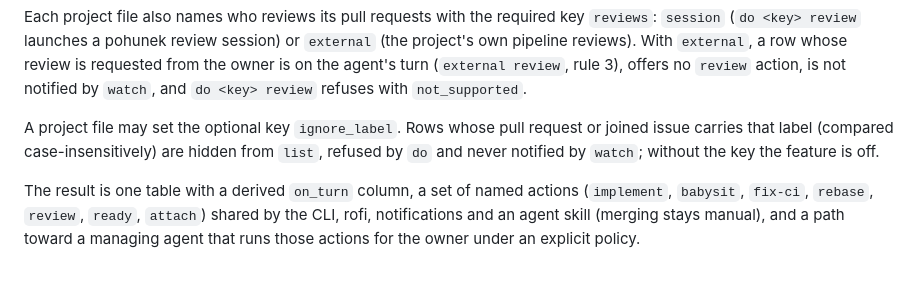
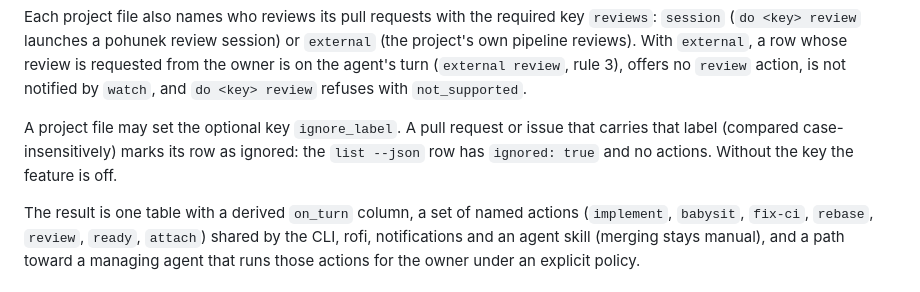
Before and after one commit to zajca/pohunek-work, a Markdown page: plugin/README.md, the part around the change. Drawn GitHub-style.

Commit message:
Document the ignore label and the ignored row field

```diff
--- a/plugin/README.md
+++ b/plugin/README.md
@@ -27,9 +27,9 @@ review is requested from the owner is on the agent's turn (`external review`,
 rule 3), offers no `review` action, is not notified by `watch`, and
 `do <key> review` refuses with `not_supported`.
 
-A project file may set the optional key `ignore_label`. Rows whose pull request
-or joined issue carries that label (compared case-insensitively) are hidden from
-`list`, refused by `do` and never notified by `watch`; without the key the
+A project file may set the optional key `ignore_label`. A pull request or issue
+that carries that label (compared case-insensitively) marks its row as ignored:
+the `list --json` row has `ignored: true` and no actions. Without the key the
 feature is off.
 
 The result is one table with a derived `on_turn` column, a set of named
```
Also changed, not shown: plugin/docs/rfc.md (+10 -5 lines).
